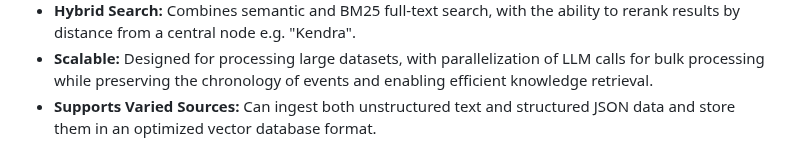
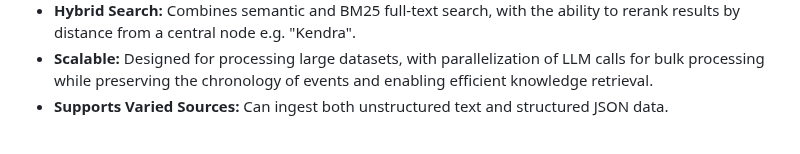
Before and after one commit to getzep/graphiti, a Markdown page: README.md, the part around the change. Drawn GitHub-style.

Commit message:
revise.md

```diff
--- a/README.md
+++ b/README.md
@@ -78,7 +78,7 @@ scale:
   central node e.g. "Kendra".
 - **Scalable:** Designed for processing large datasets, with parallelization of LLM calls for bulk processing while
   preserving the chronology of events and enabling efficient knowledge retrieval.
-- **Supports Varied Sources:** Can ingest both unstructured text and structured JSON data and store them in an optimized vector database format.
+- **Supports Varied Sources:** Can ingest both unstructured text and structured JSON data.
 
 <p align="center">
     <img src="/images/graphiti-intro-slides-stock-2.gif" alt="Graphiti structured + unstructured demo" width="700px">
```
